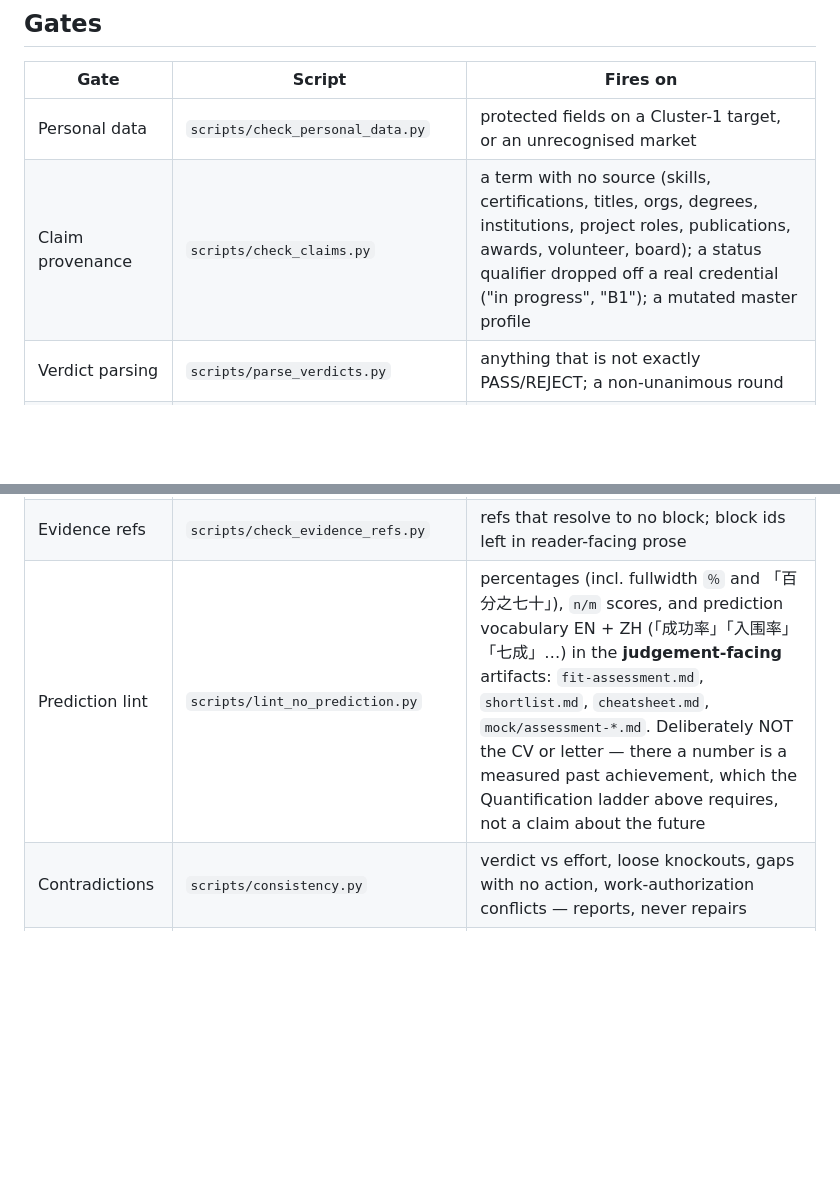
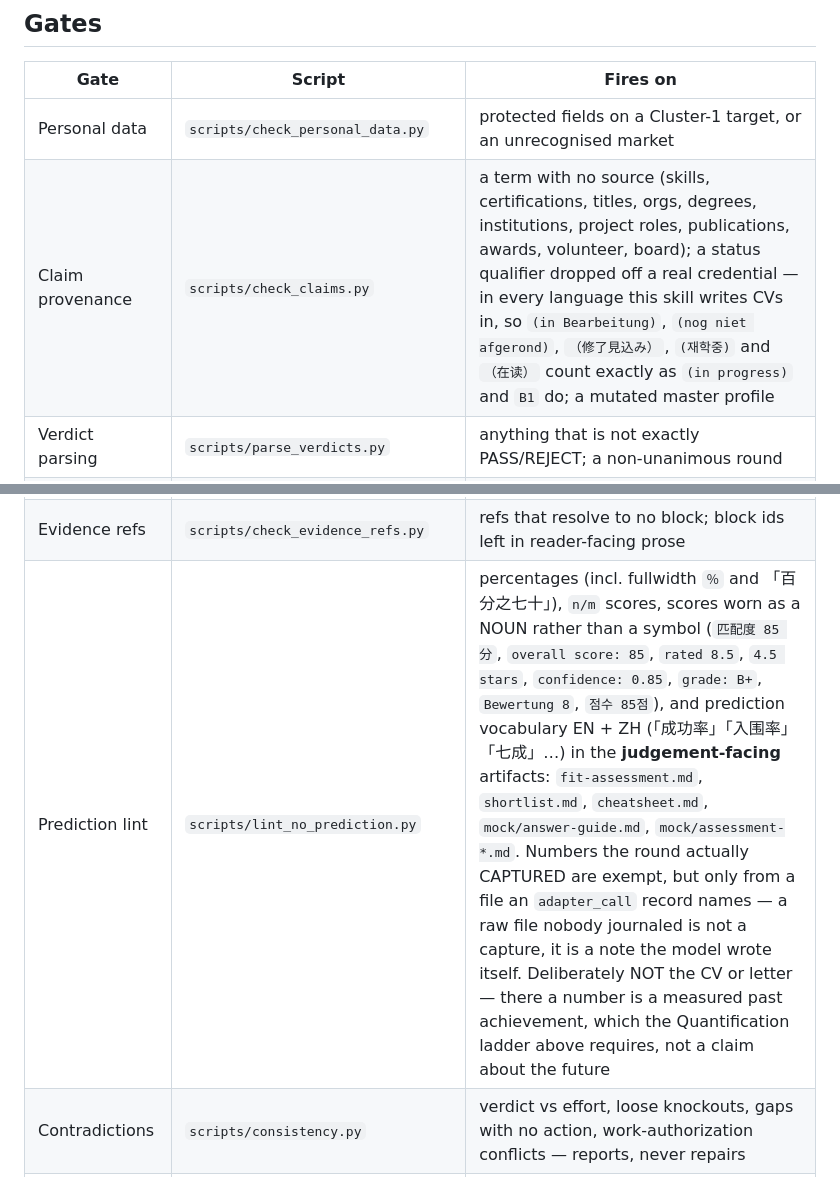
Before and after one commit to addsumtech/job-hunt, a Markdown page: SKILL.md, 2 parts joined by grey strips. Rendered like a GitHub page; blank space fills up the shorter version.

Commit message:
SKILL.md: the gate registry now describes what the gates actually catch
Both rows understated their gate, and a registry that undersells a check
is how the next reader concludes the check is missing and writes a second
one. The prediction-lint row now names the score-as-noun family and the
answer-guide surface, and says the capture exemption is keyed to a
journaled `adapter_call` rather than to a file being present. The
claim-provenance row says the qualifier vocabulary is multilingual, with
the four spellings that were silently passing.

Claude-Session: https://claude.ai/code/session_017FpgnbP2pQetdnhN5P799J

```diff
--- a/SKILL.md
+++ b/SKILL.md
@@ -543,7 +543,7 @@ a fabrication the candidate then repeats back), and the shortlist's `why_matched
 | Gate | Script | Fires on |
 |---|---|---|
 | Personal data | `scripts/check_personal_data.py` | protected fields on a Cluster-1 target, or an unrecognised market |
-| Claim provenance | `scripts/check_claims.py` | a term with no source (skills, certifications, titles, orgs, degrees, institutions, project roles, publications, awards, volunteer, board); a status qualifier dropped off a real credential ("in progress", "B1"); a mutated master profile |
+| Claim provenance | `scripts/check_claims.py` | a term with no source (skills, certifications, titles, orgs, degrees, institutions, project roles, publications, awards, volunteer, board); a status qualifier dropped off a real credential — in every language this skill writes CVs in, so `(in Bearbeitung)`, `(nog niet afgerond)`, `（修了見込み）`, `(재학중)` and `（在读）` count exactly as `(in progress)` and `B1` do; a mutated master profile |
 | Verdict parsing | `scripts/parse_verdicts.py` | anything that is not exactly PASS/REJECT; a non-unanimous round |
 | Render freshness | `scripts/check_render_freshness.py` | a judge that read a file the disk no longer has |
 | CV lint | `scripts/lint_cv.py` | clichés, weak openers, over-long bullets, repeated verbs |
@@ -554,7 +554,7 @@ a fabrication the candidate then repeats back), and the shortlist's `why_matched
 | Mock interview | `scripts/check_mock.py` | an invented tag or band; a tag with no quote, or a quote that is not in the transcript; a pass emitting the other pass's tags; a scraped question with no id, no date, or the wrong country; an answer-bank entry with no source; a collapsed claim with no walk-back; an unsourced fact neither promoted nor walked back |
 | Evidence blocks | `scripts/evidence_blocks.py` | the posting and CV cut into addressable `JD-nnn` / `CV-nnn`; the only chunker |
 | Evidence refs | `scripts/check_evidence_refs.py` | refs that resolve to no block; block ids left in reader-facing prose |
-| Prediction lint | `scripts/lint_no_prediction.py` | percentages (incl. fullwidth `％` and 「百分之七十」), `n/m` scores, and prediction vocabulary EN + ZH (「成功率」「入围率」「七成」…) in the **judgement-facing** artifacts: `fit-assessment.md`, `shortlist.md`, `cheatsheet.md`, `mock/assessment-*.md`. Deliberately NOT the CV or letter — there a number is a measured past achievement, which the Quantification ladder above requires, not a claim about the future |
+| Prediction lint | `scripts/lint_no_prediction.py` | percentages (incl. fullwidth `％` and 「百分之七十」), `n/m` scores, scores worn as a NOUN rather than a symbol (`匹配度 85 分`, `overall score: 85`, `rated 8.5`, `4.5 stars`, `confidence: 0.85`, `grade: B+`, `Bewertung 8`, `점수 85점`), and prediction vocabulary EN + ZH (「成功率」「入围率」「七成」…) in the **judgement-facing** artifacts: `fit-assessment.md`, `shortlist.md`, `cheatsheet.md`, `mock/answer-guide.md`, `mock/assessment-*.md`. Numbers the round actually CAPTURED are exempt, but only from a file an `adapter_call` record names — a raw file nobody journaled is not a capture, it is a note the model wrote itself. Deliberately NOT the CV or letter — there a number is a measured past achievement, which the Quantification ladder above requires, not a claim about the future |
 | Contradictions | `scripts/consistency.py` | verdict vs effort, loose knockouts, gaps with no action, work-authorization conflicts — reports, never repairs |
 | Coverage counts | `scripts/count_coverage.py` | the only count-producing path **wherever a `fit-assessment.yaml` exists** — assess mode, and apply mode resumed from one. Apply mode without an assessment has no file for it to read and hand-counts its FIT SNAPSHOT instead; that is a second path, so it must apply the identical rule (below), and it is why the rule is written out in both places rather than trusted to memory |
 | Market tables | `scripts/check_conventions.py` | digits/percent in prose, source provenance, protected traits, duplicate ids, expired `review_by` (CI-hard) |
```
